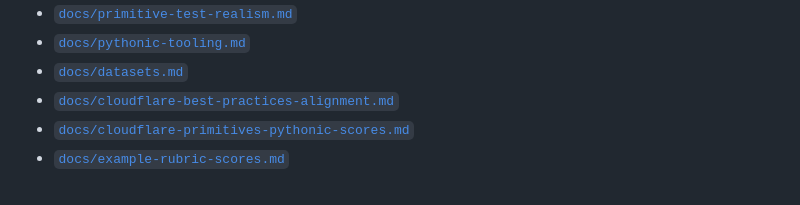
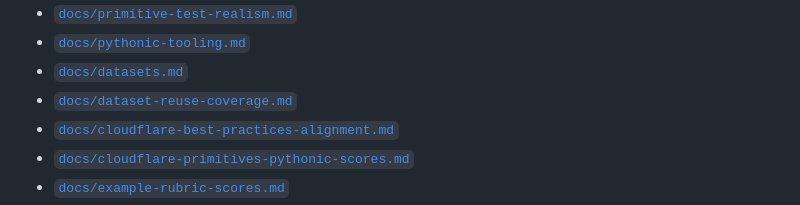
Before and after one commit to adewale/xampler, a Markdown page: README.md, the part around the change. Rendered like a GitHub page.

Commit message:
Track R2 dataset reuse coverage

```diff
--- a/README.md
+++ b/README.md
@@ -60,6 +60,7 @@ See:
 - [`docs/primitive-test-realism.md`](docs/primitive-test-realism.md)
 - [`docs/pythonic-tooling.md`](docs/pythonic-tooling.md)
 - [`docs/datasets.md`](docs/datasets.md)
+- [`docs/dataset-reuse-coverage.md`](docs/dataset-reuse-coverage.md)
 - [`docs/cloudflare-best-practices-alignment.md`](docs/cloudflare-best-practices-alignment.md)
 - [`docs/cloudflare-primitives-pythonic-scores.md`](docs/cloudflare-primitives-pythonic-scores.md)
 - [`docs/example-rubric-scores.md`](docs/example-rubric-scores.md)
```
Also changed, not shown: docs/dataset-reuse-coverage.md (added, +67 -0 lines).
